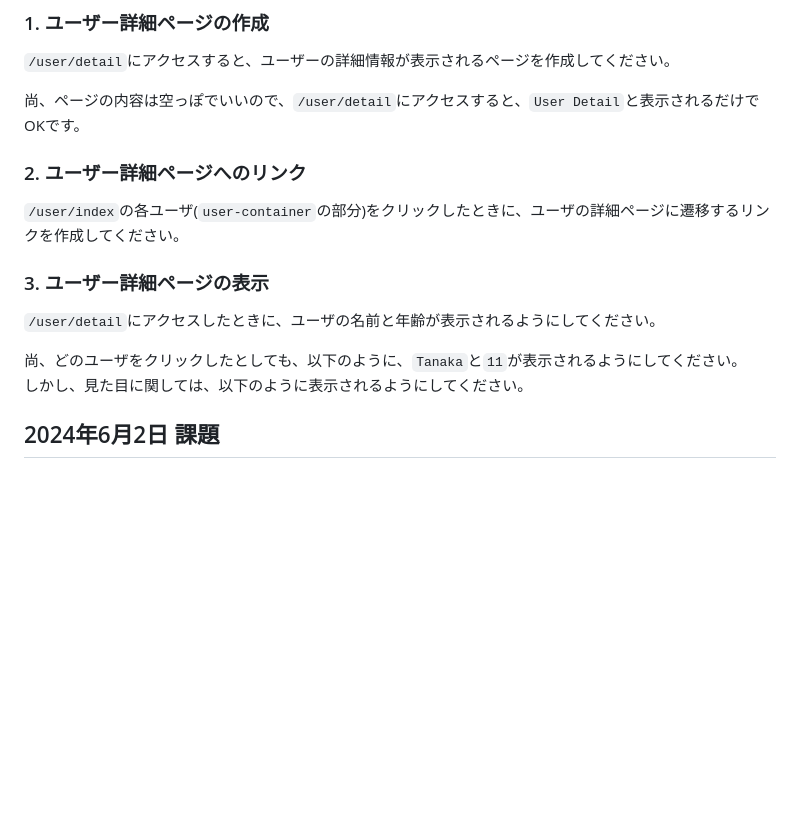
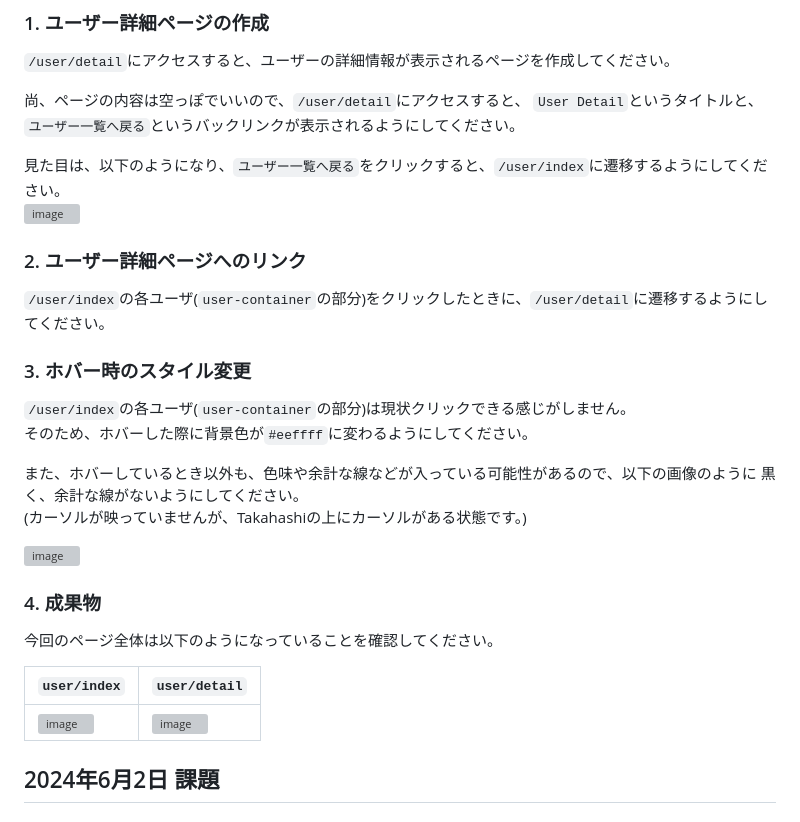
Before and after one commit to hal0309/teach-homework4, a Markdown page: README.md, the part around the change. Drawn GitHub-style; blank space fills up the shorter version; grey boxes are pictures that could not be loaded.

Commit message:
homework 20240609

```diff
--- a/README.md
+++ b/README.md
@@ -5,18 +5,34 @@
 ### 1. ユーザー詳細ページの作成
 `/user/detail`にアクセスすると、ユーザーの詳細情報が表示されるページを作成してください。
 
-尚、ページの内容は空っぽでいいので、`/user/detail`にアクセスすると、`User Detail`と表示されるだけでOKです。
+尚、ページの内容は空っぽでいいので、`/user/detail`にアクセスすると、
+`User Detail`というタイトルと、`ユーザー一覧へ戻る`というバックリンクが表示されるようにしてください。
+
+見た目は、以下のようになり、`ユーザー一覧へ戻る`をクリックすると、`/user/index`に遷移するようにしてください。
+![image](https://github.com/hal0309/teach-homework4/assets/133964545/101eb73c-c48b-4559-be49-20b2acfdea1d)
 
 
 ### 2. ユーザー詳細ページへのリンク
-`/user/index`の各ユーザ(`user-container`の部分)をクリックしたときに、ユーザの詳細ページに遷移するリンクを作成してください。
+`/user/index`の各ユーザ(`user-container`の部分)をクリックしたときに、`/user/detail`に遷移するようにしてください。
 
 
-### 3. ユーザー詳細ページの表示
-`/user/detail`にアクセスしたときに、ユーザの名前と年齢が表示されるようにしてください。
+### 3. ホバー時のスタイル変更
+`/user/index`の各ユーザ(`user-container`の部分)は現状クリックできる感じがしません。
+そのため、ホバーした際に背景色が`#eeffff`に変わるようにしてください。
 
-尚、どのユーザをクリックしたとしても、以下のように、`Tanaka`と`11`が表示されるようにしてください。
-しかし、見た目に関しては、以下のように表示されるようにしてください。
+また、ホバーしているとき以外も、色味や余計な線などが入っている可能性があるので、以下の画像のように
+黒く、余計な線がないようにしてください。
+(カーソルが映っていませんが、Takahashiの上にカーソルがある状態です。)
+
+![image](https://github.com/hal0309/teach-homework4/assets/133964545/c15acf8d-fa5e-4c8a-b851-6d0aa609f8b0)
+
+
+### 4. 成果物
+今回のページ全体は以下のようになっていることを確認してください。
+
+| `user/index`                                                                                               | `user/detail`                                                                                              |
+|------------------------------------------------------------------------------------------------------------|------------------------------------------------------------------------------------------------------------|
+| ![image](https://github.com/hal0309/teach-homework4/assets/133964545/dfd47b43-ca5f-4853-90ed-0c891b019453) | ![image](https://github.com/hal0309/teach-homework4/assets/133964545/bb35512f-cecf-46b0-b69b-5d2d3d975110) |
 
 
 ## 2024年6月2日 課題
```
